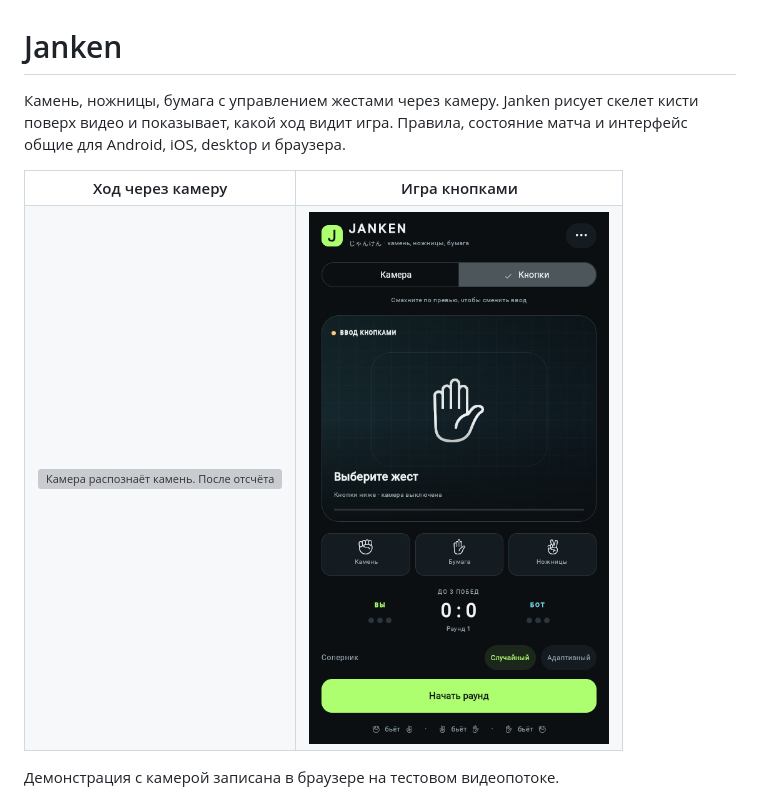
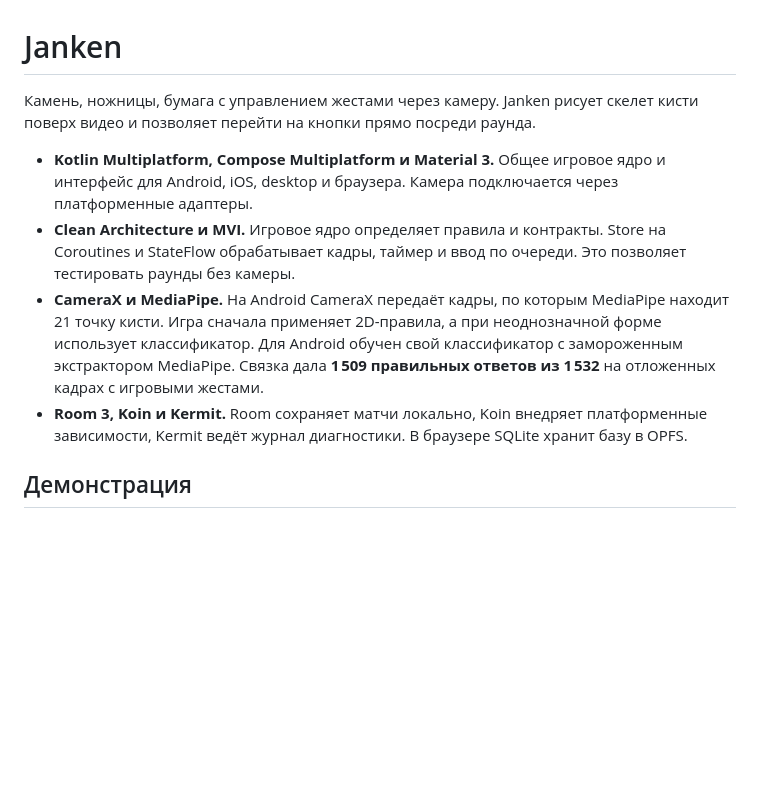
Before and after one commit to serpanti/janken, a Markdown page: README.md, the part around one of its changes. GitHub-like rendering; pictures changed too: docs/demo-buttons.png (deleted); blank space fills up the shorter version; grey boxes are pictures that could not be loaded.

```diff
--- a/README.md
+++ b/README.md
@@ -1,17 +1,11 @@
 # Janken
 
-Камень, ножницы, бумага с управлением жестами через камеру. Janken рисует скелет кисти поверх видео и показывает, какой ход видит игра. Правила, состояние матча и интерфейс общие для Android, iOS, desktop и браузера.
+Камень, ножницы, бумага с управлением жестами через камеру. Janken рисует скелет кисти поверх видео и позволяет перейти на кнопки прямо посреди раунда.
 
-<table>
-  <tr>
-    <th>Ход через камеру</th>
-    <th>Игра кнопками</th>
-  </tr>
-  <tr>
-    <td><img src="docs/demo-camera.webp" width="300" alt="Камера распознаёт камень. После отсчёта игра засчитывает ход и показывает результат."></td>
-    <td><img src="docs/demo-buttons.png" width="300" alt="Экран с кнопками для выбора камня, ножниц и бумаги."></td>
-  </tr>
-</table>
+- **Kotlin Multiplatform, Compose Multiplatform и Material 3.** Общее игровое ядро и интерфейс для Android, iOS, desktop и браузера. Камера подключается через платформенные адаптеры.
+- **Clean Architecture и MVI.** Игровое ядро определяет правила и контракты. Store на Coroutines и StateFlow обрабатывает кадры, таймер и ввод по очереди. Это позволяет тестировать раунды без камеры.
+- **CameraX и MediaPipe.** На Android CameraX передаёт кадры, по которым MediaPipe находит 21 точку кисти. Игра сначала применяет 2D-правила, а при неоднозначной форме использует классификатор. Для Android обучен свой классификатор с замороженным экстрактором MediaPipe. Связка дала **1 509 правильных ответов из 1 532** на отложенных кадрах с игровыми жестами.
+- **Room 3, Koin и Kermit.** Room сохраняет матчи локально, Koin внедряет платформенные зависимости, Kermit ведёт журнал диагностики. В браузере SQLite хранит базу в OPFS.
 
-Демонстрация с камерой записана в браузере на тестовом видеопотоке.
+## Демонстрация
 
```
Also changed, not shown: other parts of README.md (+8 -29 lines), docs/PLATFORMS.md (+1 -1 lines), docs/demo-history.png (added), 1 other file.
